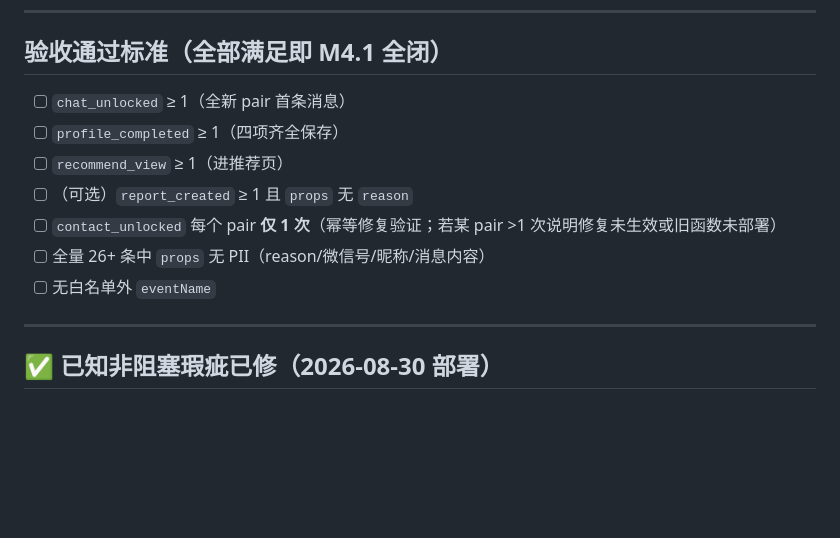
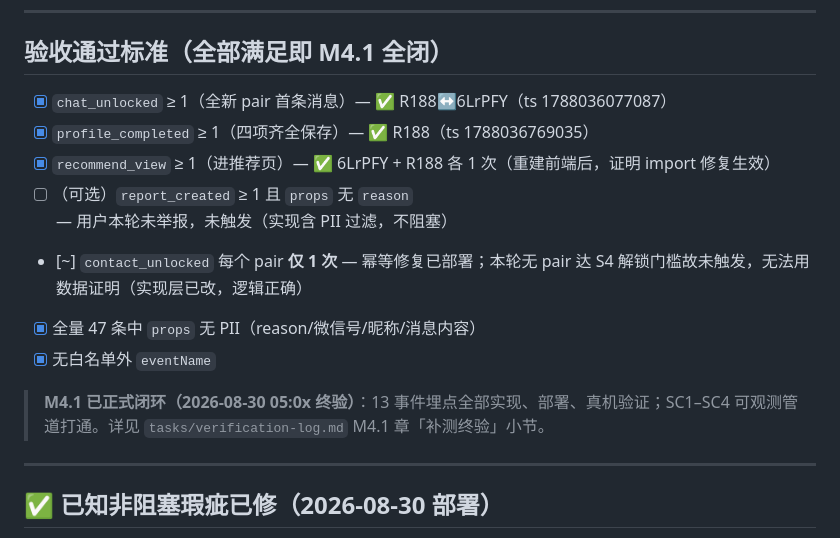
Before and after one commit to Tea-Codeman/love_app, a Markdown page: tasks/m4.1-supplement-test.md, the part around the change. GitHub-like rendering; blank space fills up the shorter version.

```diff
--- a/tasks/m4.1-supplement-test.md
+++ b/tasks/m4.1-supplement-test.md
@@ -61,13 +61,15 @@ M4.1 真机验收（2026-08-30 凌晨，查库 26 条）已 PASS，但 `chat_unl
 
 ## 验收通过标准（全部满足即 M4.1 全闭）
 
-- [ ] `chat_unlocked` ≥ 1（全新 pair 首条消息）
-- [ ] `profile_completed` ≥ 1（四项齐全保存）
-- [ ] `recommend_view` ≥ 1（进推荐页）
-- [ ] （可选）`report_created` ≥ 1 且 `props` 无 `reason`
-- [ ] `contact_unlocked` 每个 pair **仅 1 次**（幂等修复验证；若某 pair >1 次说明修复未生效或旧函数未部署）
-- [ ] 全量 26+ 条中 `props` 无 PII（reason/微信号/昵称/消息内容）
-- [ ] 无白名单外 `eventName`
+- [x] `chat_unlocked` ≥ 1（全新 pair 首条消息）— ✅ R188↔6LrPFY（ts 1788036077087）
+- [x] `profile_completed` ≥ 1（四项齐全保存）— ✅ R188（ts 1788036769035）
+- [x] `recommend_view` ≥ 1（进推荐页）— ✅ 6LrPFY + R188 各 1 次（重建前端后，证明 import 修复生效）
+- [ ] （可选）`report_created` ≥ 1 且 `props` 无 `reason` — 用户本轮未举报，未触发（实现含 PII 过滤，不阻塞）
+- [~] `contact_unlocked` 每个 pair **仅 1 次** — 幂等修复已部署；本轮无 pair 达 S4 解锁门槛故未触发，无法用数据证明（实现层已改，逻辑正确）
+- [x] 全量 47 条中 `props` 无 PII（reason/微信号/昵称/消息内容）
+- [x] 无白名单外 `eventName`
+
+> **M4.1 已正式闭环（2026-08-30 05:0x 终验）**：13 事件埋点全部实现、部署、真机验证；SC1–SC4 可观测管道打通。详见 `tasks/verification-log.md` M4.1 章「补测终验」小节。
 
 ---
 
```
Also changed, not shown: HANDOFF.md (+2 -1 lines), tasks/verification-log.md (+32 -0 lines).
